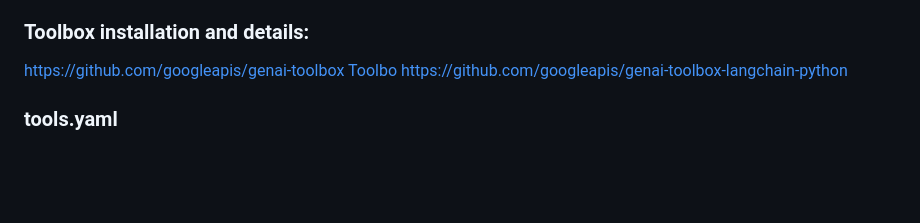
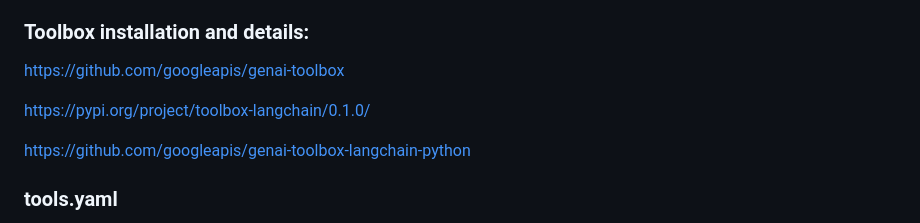
Before and after one commit to vamseep36/gcp-toysearch-gemini, a Markdown page: README.md, the part around the change. GitHub-like rendering; blank space fills up the shorter version.

```diff
--- a/README.md
+++ b/README.md
@@ -102,7 +102,9 @@ Toolbox sits between your application's orchestration framework and your databas
 ### Toolbox installation and details:
 
 https://github.com/googleapis/genai-toolbox
-[Toolbo](https://pypi.org/project/toolbox-langchain/0.1.0/)
+
+https://pypi.org/project/toolbox-langchain/0.1.0/
+
 https://github.com/googleapis/genai-toolbox-langchain-python
 
 ### tools.yaml
```
